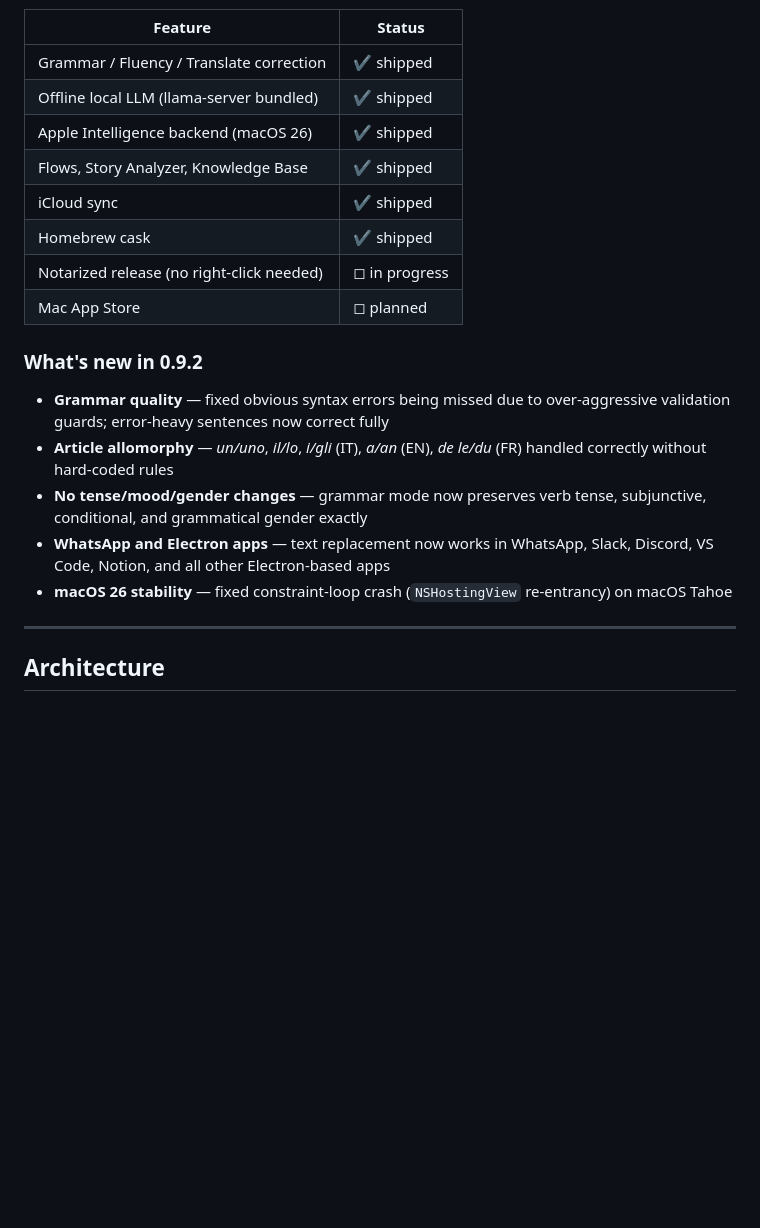
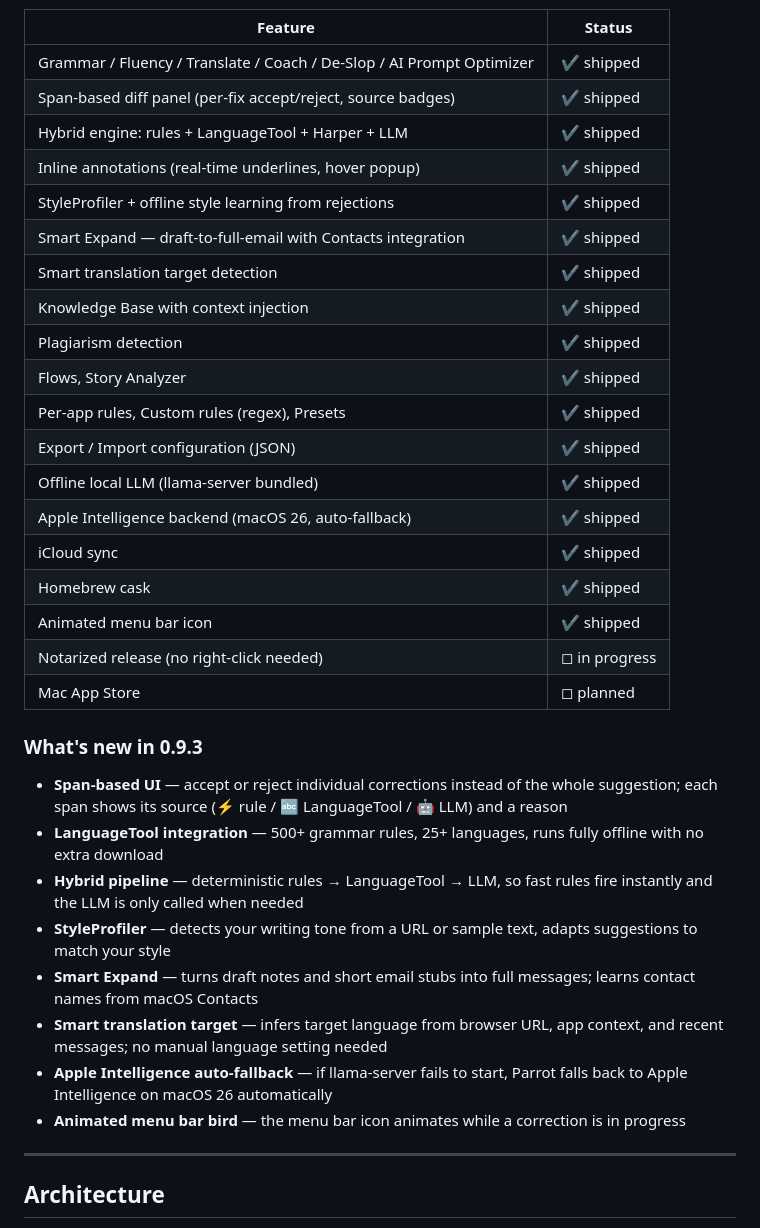
Before and after one commit to thousandflowers/Parrot, a Markdown page: README.md, the part around one of its changes. Rendered like a GitHub page; blank space fills up the shorter version.

```diff
--- a/README.md
+++ b/README.md
@@ -120,22 +142,36 @@ Parrot uses the macOS Accessibility API to read and write text directly in the f
 
 | Feature | Status |
 |---|---|
-| Grammar / Fluency / Translate correction | ✔ shipped |
+| Grammar / Fluency / Translate / Coach / De-Slop / AI Prompt Optimizer | ✔ shipped |
+| Span-based diff panel (per-fix accept/reject, source badges) | ✔ shipped |
+| Hybrid engine: rules + LanguageTool + Harper + LLM | ✔ shipped |
+| Inline annotations (real-time underlines, hover popup) | ✔ shipped |
+| StyleProfiler + offline style learning from rejections | ✔ shipped |
+| Smart Expand — draft-to-full-email with Contacts integration | ✔ shipped |
+| Smart translation target detection | ✔ shipped |
+| Knowledge Base with context injection | ✔ shipped |
+| Plagiarism detection | ✔ shipped |
+| Flows, Story Analyzer | ✔ shipped |
+| Per-app rules, Custom rules (regex), Presets | ✔ shipped |
+| Export / Import configuration (JSON) | ✔ shipped |
 | Offline local LLM (llama-server bundled) | ✔ shipped |
-| Apple Intelligence backend (macOS 26) | ✔ shipped |
-| Flows, Story Analyzer, Knowledge Base | ✔ shipped |
+| Apple Intelligence backend (macOS 26, auto-fallback) | ✔ shipped |
 | iCloud sync | ✔ shipped |
 | Homebrew cask | ✔ shipped |
+| Animated menu bar icon | ✔ shipped |
 | Notarized release (no right-click needed) | ◻︎ in progress |
 | Mac App Store | ◻︎ planned |
 
-### What's new in 0.9.2
+### What's new in 0.9.3
 
-- **Grammar quality** — fixed obvious syntax errors being missed due to over-aggressive validation guards; error-heavy sentences now correct fully
-- **Article allomorphy** — *un/uno*, *il/lo*, *i/gli* (IT), *a/an* (EN), *de le/du* (FR) handled correctly without hard-coded rules
-- **No tense/mood/gender changes** — grammar mode now preserves verb tense, subjunctive, conditional, and grammatical gender exactly
-- **WhatsApp and Electron apps** — text replacement now works in WhatsApp, Slack, Discord, VS Code, Notion, and all other Electron-based apps
-- **macOS 26 stability** — fixed constraint-loop crash (`NSHostingView` re-entrancy) on macOS Tahoe
+- **Span-based UI** — accept or reject individual corrections instead of the whole suggestion; each span shows its source (⚡ rule / 🔤 LanguageTool / 🤖 LLM) and a reason
+- **LanguageTool integration** — 500+ grammar rules, 25+ languages, runs fully offline with no extra download
+- **Hybrid pipeline** — deterministic rules → LanguageTool → LLM, so fast rules fire instantly and the LLM is only called when needed
+- **StyleProfiler** — detects your writing tone from a URL or sample text, adapts suggestions to match your style
+- **Smart Expand** — turns draft notes and short email stubs into full messages; learns contact names from macOS Contacts
+- **Smart translation target** — infers target language from browser URL, app context, and recent messages; no manual language setting needed
+- **Apple Intelligence auto-fallback** — if llama-server fails to start, Parrot falls back to Apple Intelligence on macOS 26 automatically
+- **Animated menu bar bird** — the menu bar icon animates while a correction is in progress
 
 ---
 
```
Also changed, not shown: other parts of README.md (+28 -6 lines).
